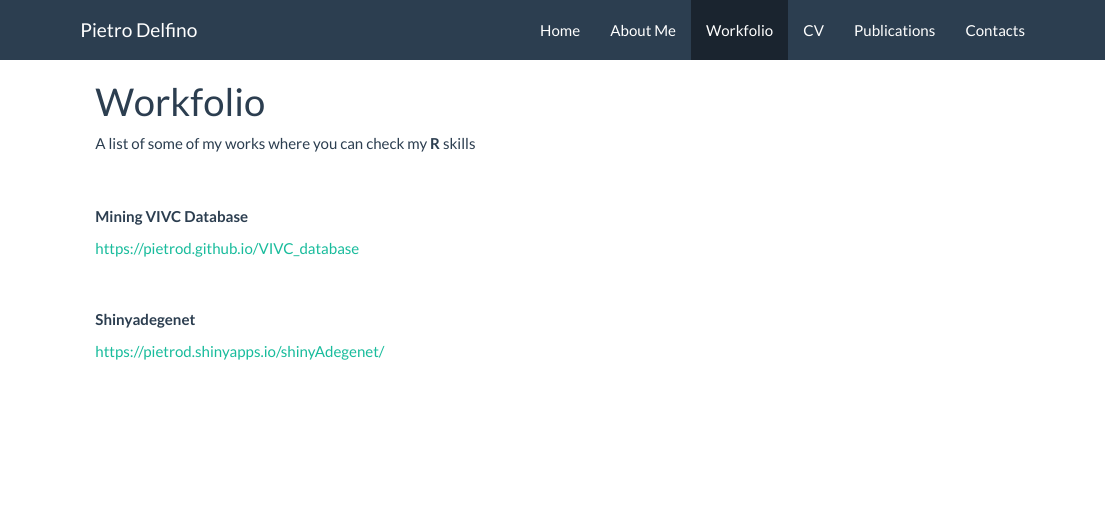
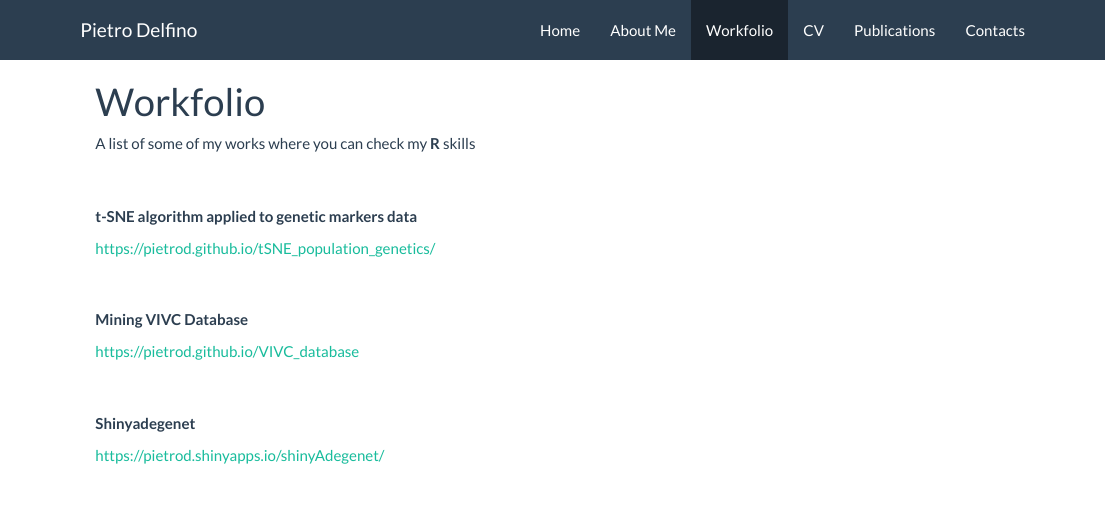
Before and after one commit to PietroD/pietrod.github.io, an R Markdown document (workfolio.Rmd): the page in a window 1100 px wide, from its top. The pictures show the output file workfolio.html that the author committed with the source, opened offline; library style sheets and scripts come from the installed R packages.

Commit message:
added works to workfolio

```diff
--- a/workfolio.Rmd
+++ b/workfolio.Rmd
@@ -3,6 +3,13 @@ title: "Workfolio"
 ---
 A list of some of my works where you can check my **R** skills
 
+<div style="margin-bottom:50px;">
+</div>
+
+**t-SNE algorithm applied to genetic markers data**
+
+
+https://pietrod.github.io/tSNE_population_genetics/
 <div style="margin-bottom:50px;">
 </div>
 
```
Also changed, not shown: workfolio.html, workfolio.Rmd (10 more changed lines).
